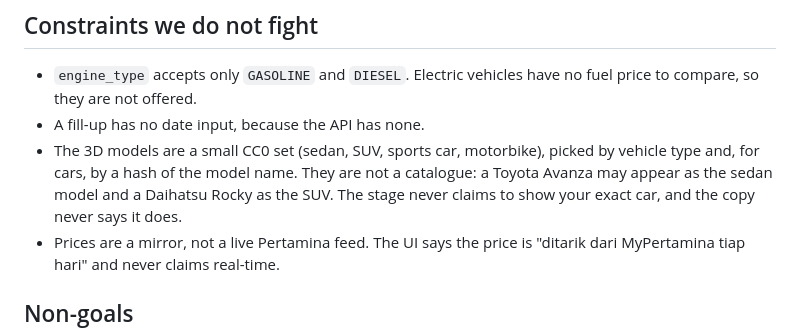
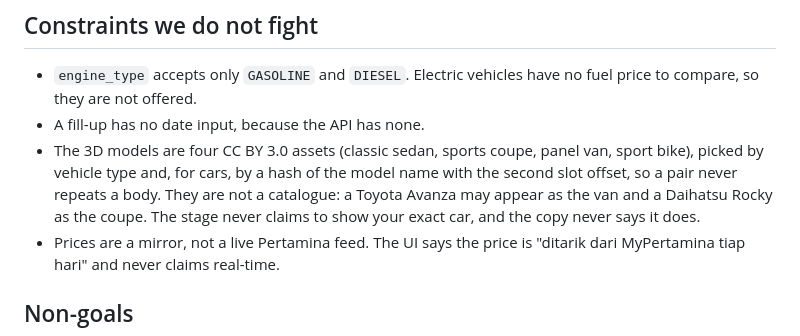
Before and after one commit to Elang02/bengsin, a Markdown page: PRODUCT.md, the part around the change. GitHub-like rendering.

```diff
--- a/PRODUCT.md
+++ b/PRODUCT.md
@@ -50,10 +50,11 @@ a fleet manager; there is no dashboard, no report export, no team.
 - `engine_type` accepts only `GASOLINE` and `DIESEL`. Electric vehicles have no fuel
   price to compare, so they are not offered.
 - A fill-up has no date input, because the API has none.
-- The 3D models are a small CC0 set (sedan, SUV, sports car, motorbike), picked by
-  vehicle type and, for cars, by a hash of the model name. They are not a catalogue: a
-  Toyota Avanza may appear as the sedan model and a Daihatsu Rocky as the SUV. The stage
-  never claims to show your exact car, and the copy never says it does.
+- The 3D models are four CC BY 3.0 assets (classic sedan, sports coupe, panel van,
+  sport bike), picked by vehicle type and, for cars, by a hash of the model name with the
+  second slot offset, so a pair never repeats a body. They are not a catalogue: a Toyota
+  Avanza may appear as the van and a Daihatsu Rocky as the coupe. The stage never claims
+  to show your exact car, and the copy never says it does.
 - Prices are a mirror, not a live Pertamina feed. The UI says the price is "ditarik dari
   MyPertamina tiap hari" and never claims real-time.
 
```
Also changed, not shown: DESIGN.md (+8 -5 lines), README.md (+6 -3 lines), docs/screenshot.jpg, 7 other files.
